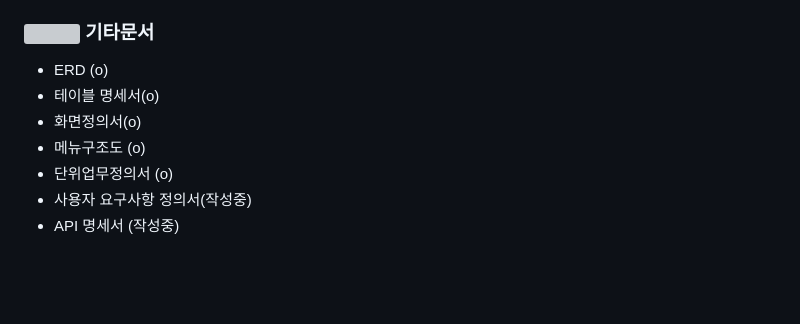
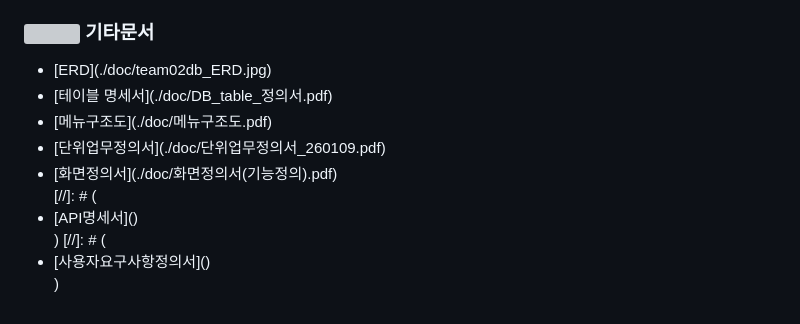
Before and after one commit to TaengAndJong/team01, a Markdown page: README.md, the part around the change. Rendered like a GitHub page; blank space fills up the shorter version; grey boxes are pictures that could not be loaded.

Commit message:
리드미 수정

```diff
--- a/README.md
+++ b/README.md
@@ -105,11 +105,12 @@
   <img src="https://cdn.simpleicons.org/gleam/FFAFF3" width="22" height="22" />
   기타문서
 </h3>
-
-- ERD (o)
-- 테이블 명세서(o)
-- 화면정의서(o)
-- 메뉴구조도 (o)
-- 단위업무정의서 (o)
-- 사용자 요구사항 정의서(작성중)
-- API 명세서 (작성중)
+<ul>
+    <li>[ERD](./doc/team02db_ERD.jpg)</li>
+    <li>[테이블 명세서](./doc/DB_table_정의서.pdf)</li>
+    <li>[메뉴구조도](./doc/메뉴구조도.pdf)</li>
+    <li>[단위업무정의서](./doc/단위업무정의서_260109.pdf)</li>
+    <li>[화면정의서](./doc/화면정의서(기능정의).pdf)</li>
+[//]: # (    <li>[API명세서]&#40;&#41;</li>)
+[//]: # (    <li>[사용자요구사항정의서]&#40;&#41;</li>)
+</ul>
```
